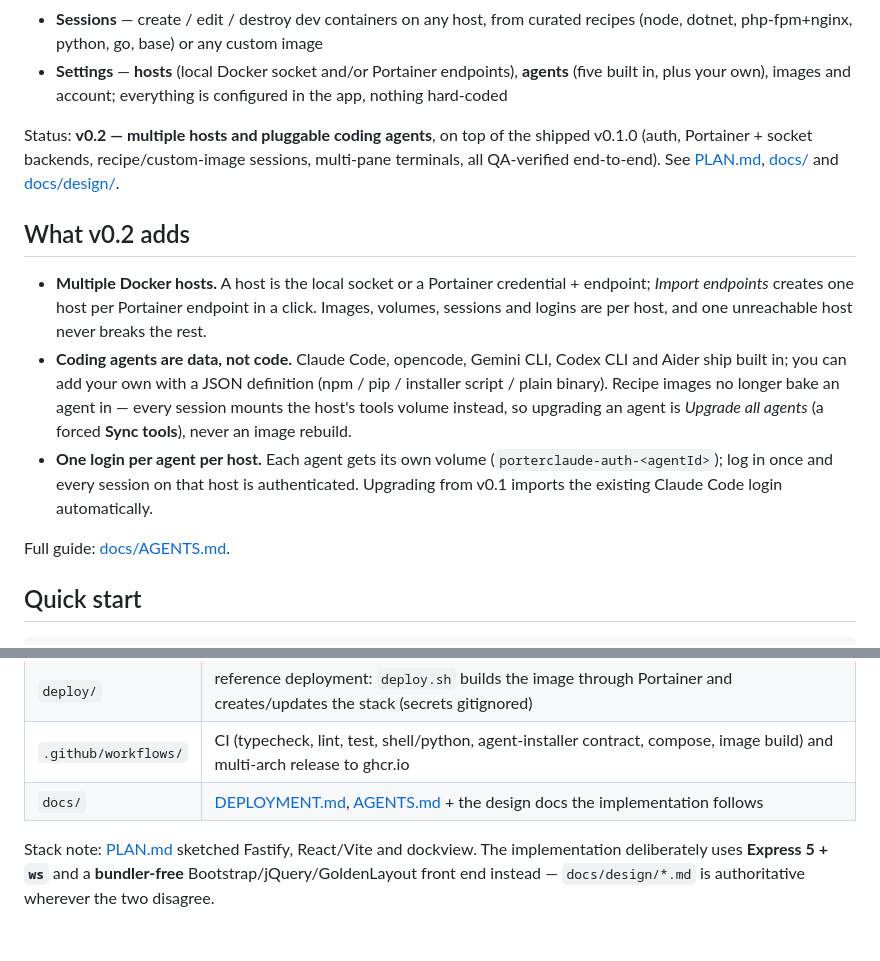
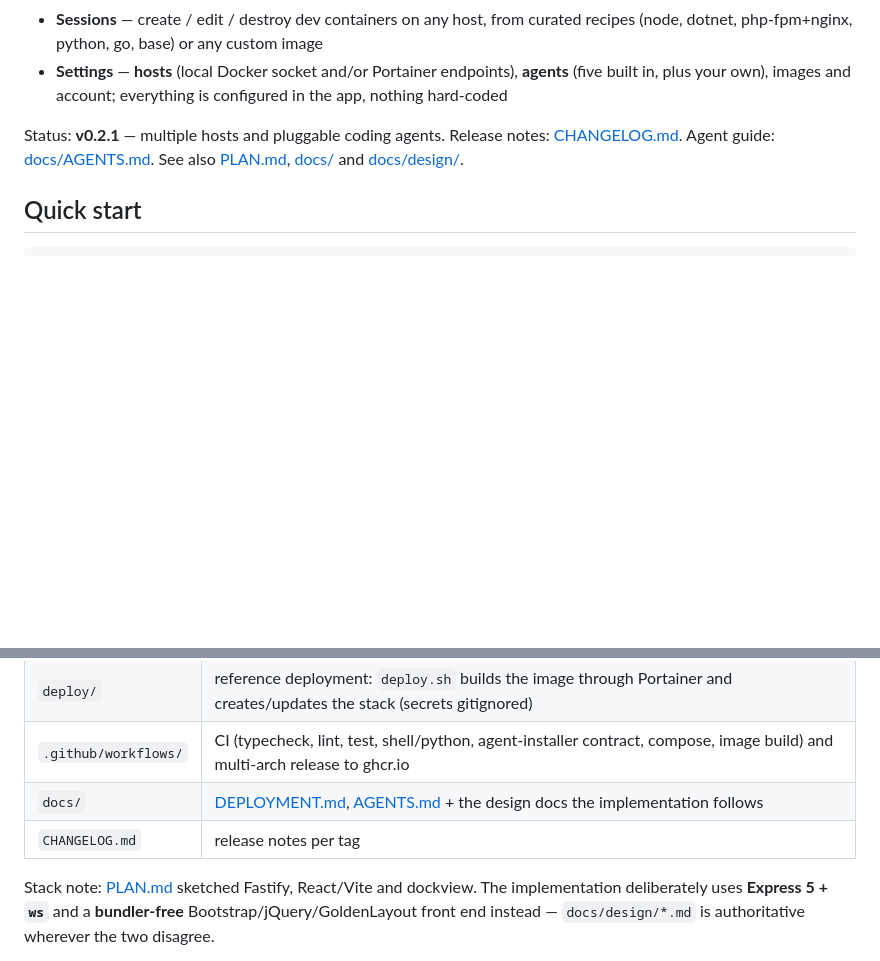
Before and after one commit to LostPhysx/PorterClaude, a Markdown page: README.md, 2 parts joined by grey strips. Rendered like a GitHub page; blank space fills up the shorter version.

Commit message:
Move release notes out of README into CHANGELOG.md
Co-Authored-By: Claude Fable 5 <noreply@anthropic.com>

```diff
--- a/README.md
+++ b/README.md
@@ -12,26 +12,9 @@ per host.
   (five built in, plus your own), images and account; everything is configured in the app,
   nothing hard-coded
 
-Status: **v0.2 — multiple hosts and pluggable coding agents**, on top of the shipped v0.1.0
-(auth, Portainer + socket backends, recipe/custom-image sessions, multi-pane terminals, all
-QA-verified end-to-end). See [PLAN.md](PLAN.md), [docs/](docs/) and
-[docs/design/](docs/design/).
-
-## What v0.2 adds
-
-- **Multiple Docker hosts.** A host is the local socket or a Portainer credential +
-  endpoint; *Import endpoints* creates one host per Portainer endpoint in a click. Images,
-  volumes, sessions and logins are per host, and one unreachable host never breaks the rest.
-- **Coding agents are data, not code.** Claude Code, opencode, Gemini CLI, Codex CLI and
-  Aider ship built in; you can add your own with a JSON definition (npm / pip / installer
-  script / plain binary). Recipe images no longer bake an agent in — every session mounts
-  the host's tools volume instead, so upgrading an agent is *Upgrade all agents* (a forced
-  **Sync tools**), never an image rebuild.
-- **One login per agent per host.** Each agent gets its own volume
-  (`porterclaude-auth-<agentId>`); log in once and every session on that host is
-  authenticated. Upgrading from v0.1 imports the existing Claude Code login automatically.
-
-Full guide: [docs/AGENTS.md](docs/AGENTS.md).
+Status: **v0.2.1** — multiple hosts and pluggable coding agents. Release notes:
+[CHANGELOG.md](CHANGELOG.md). Agent guide: [docs/AGENTS.md](docs/AGENTS.md). See also
+[PLAN.md](PLAN.md), [docs/](docs/) and [docs/design/](docs/design/).
 
 ## Quick start
 
@@ -79,6 +62,7 @@ need no socket. Full operator documentation: [docs/DEPLOYMENT.md](docs/DEPLOYMEN
 | `deploy/` | reference deployment: `deploy.sh` builds the image through Portainer and creates/updates the stack (secrets gitignored) |
 | `.github/workflows/` | CI (typecheck, lint, test, shell/python, agent-installer contract, compose, image build) and multi-arch release to ghcr.io |
 | `docs/` | [DEPLOYMENT.md](docs/DEPLOYMENT.md), [AGENTS.md](docs/AGENTS.md) + the design docs the implementation follows |
+| `CHANGELOG.md` | release notes per tag |
 
 Stack note: [PLAN.md](PLAN.md) sketched Fastify, React/Vite and dockview. The implementation
 deliberately uses **Express 5 + `ws`** and a **bundler-free** Bootstrap/jQuery/GoldenLayout
```
Also changed, not shown: CHANGELOG.md (added, +44 -0 lines).
